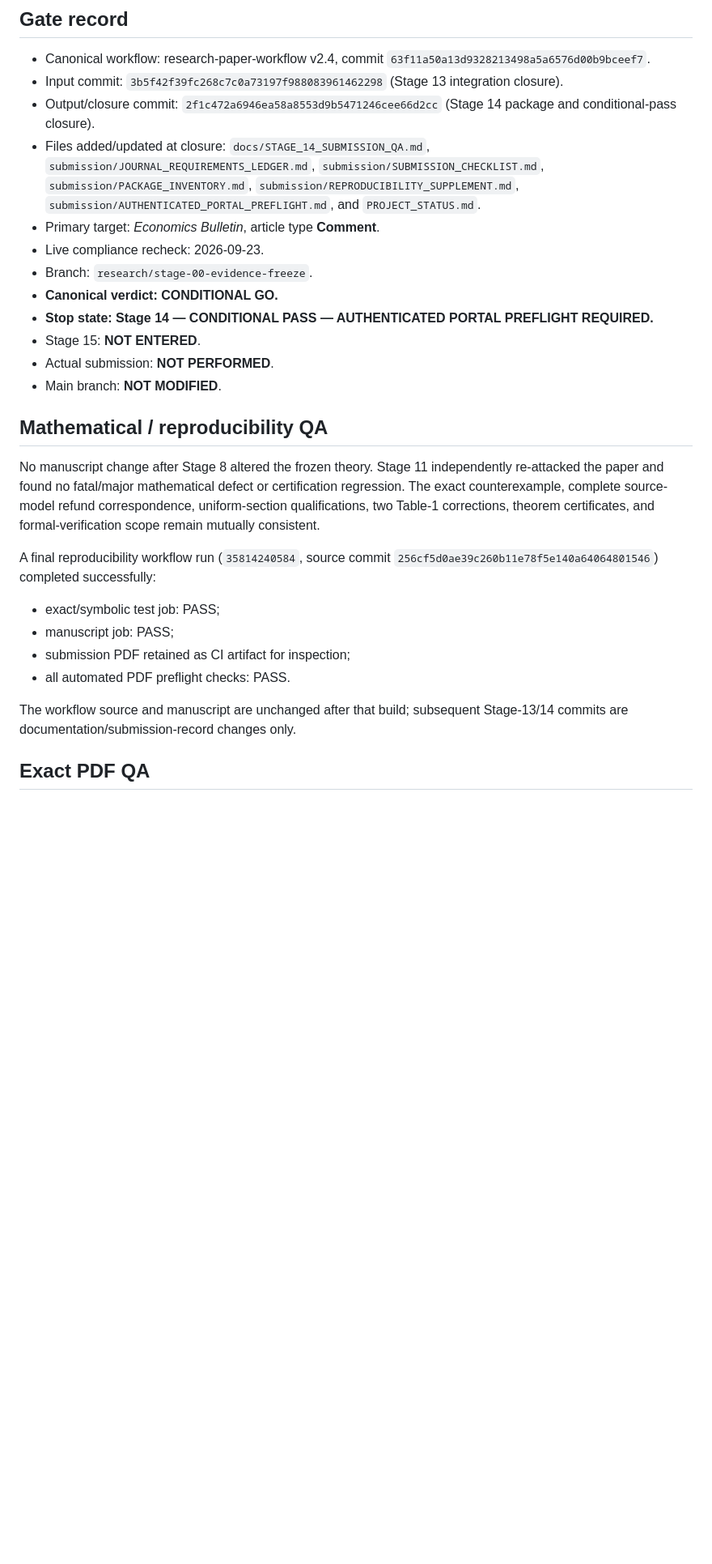
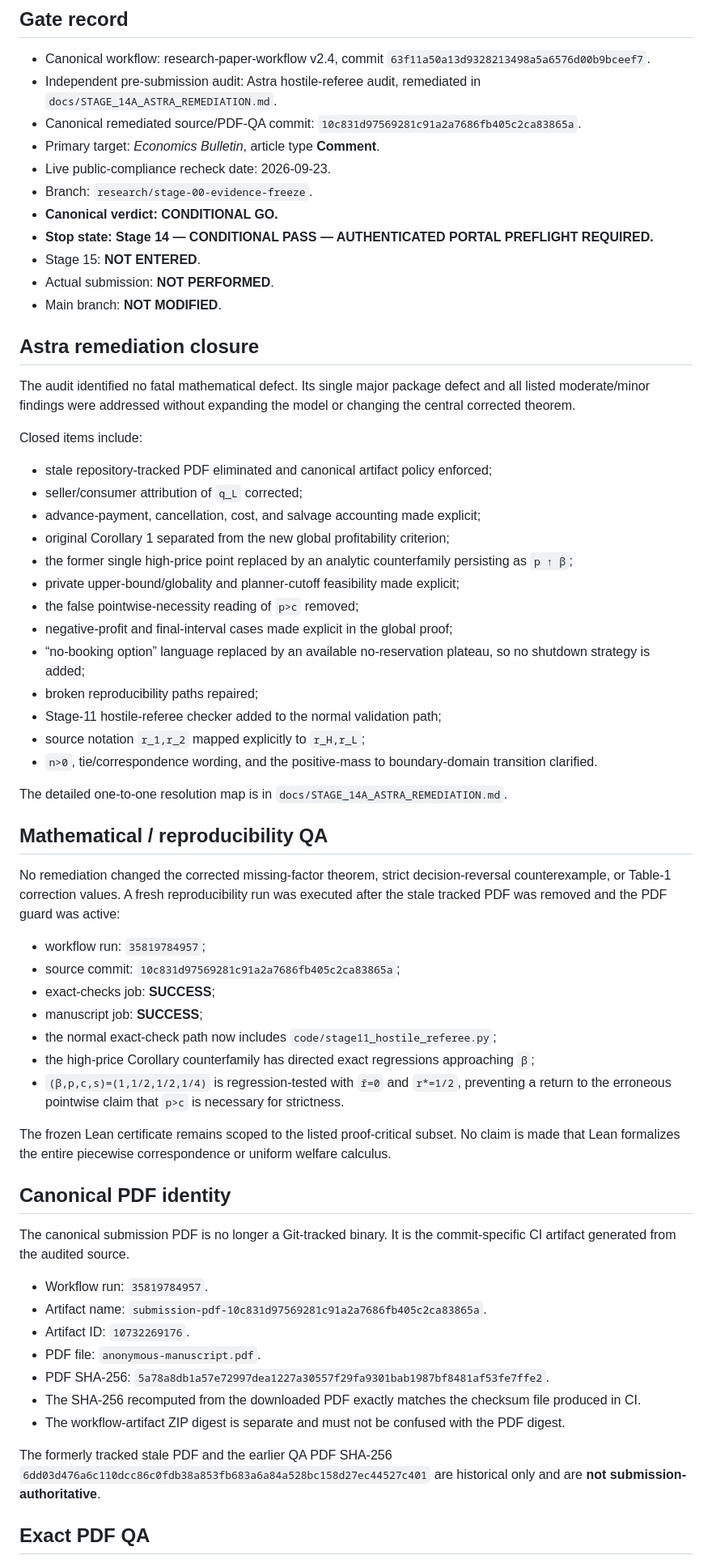
Before and after one commit to ryotamatsuki/ringbom-shy-2004-advance-booking-correction, a Markdown page: docs/STAGE_14_SUBMISSION_QA.md, the part around one of its changes. Shown at 81% size. Rendered like a GitHub page; blank space fills up the shorter version.

Commit message:
stage14: record fresh canonical PDF QA

```diff
--- a/docs/STAGE_14_SUBMISSION_QA.md
+++ b/docs/STAGE_14_SUBMISSION_QA.md
@@ -3,11 +3,10 @@
 ## Gate record
 
 - Canonical workflow: research-paper-workflow v2.4, commit `63f11a50a13d9328213498a5a6576d00b9bceef7`.
-- Input commit: `3b5f42f39fc268c7c0a73197f988083961462298` (Stage 13 integration closure).
-- Output/closure commit: `2f1c472a6946ea58a8553d9b5471246cee66d2cc` (Stage 14 package and conditional-pass closure).
-- Files added/updated at closure: `docs/STAGE_14_SUBMISSION_QA.md`, `submission/JOURNAL_REQUIREMENTS_LEDGER.md`, `submission/SUBMISSION_CHECKLIST.md`, `submission/PACKAGE_INVENTORY.md`, `submission/REPRODUCIBILITY_SUPPLEMENT.md`, `submission/AUTHENTICATED_PORTAL_PREFLIGHT.md`, and `PROJECT_STATUS.md`.
+- Independent pre-submission audit: Astra hostile-referee audit, remediated in `docs/STAGE_14A_ASTRA_REMEDIATION.md`.
+- Canonical remediated source/PDF-QA commit: `10c831d97569281c91a2a7686fb405c2ca83865a`.
 - Primary target: *Economics Bulletin*, article type **Comment**.
-- Live compliance recheck: 2026-09-23.
+- Live public-compliance recheck date: 2026-09-23.
 - Branch: `research/stage-00-evidence-freeze`.
 - **Canonical verdict: CONDITIONAL GO.**
 - **Stop state: Stage 14 — CONDITIONAL PASS — AUTHENTICATED PORTAL PREFLIGHT REQUIRED.**
@@ -15,17 +14,55 @@
 - Actual submission: **NOT PERFORMED**.
 - Main branch: **NOT MODIFIED**.
 
+## Astra remediation closure
+
+The audit identified no fatal mathematical defect. Its single major package defect and all listed moderate/minor findings were addressed without expanding the model or changing the central corrected theorem.
+
+Closed items include:
+
+- stale repository-tracked PDF eliminated and canonical artifact policy enforced;
+- seller/consumer attribution of `q_L` corrected;
+- advance-payment, cancellation, cost, and salvage accounting made explicit;
+- original Corollary 1 separated from the new global profitability criterion;
+- the former single high-price point replaced by an analytic counterfamily persisting as `p ↑ β`;
+- private upper-bound/globality and planner-cutoff feasibility made explicit;
+- the false pointwise-necessity reading of `p>c` removed;
+- negative-profit and final-interval cases made explicit in the global proof;
+- “no-booking option” language replaced by an available no-reservation plateau, so no shutdown strategy is added;
+- broken reproducibility paths repaired;
+- Stage-11 hostile-referee checker added to the normal validation path;
+- source notation `r_1,r_2` mapped explicitly to `r_H,r_L`;
+- `n>0`, tie/correspondence wording, and the positive-mass to boundary-domain transition clarified.
+
+The detailed one-to-one resolution map is in `docs/STAGE_14A_ASTRA_REMEDIATION.md`.
+
 ## Mathematical / reproducibility QA
 
-No manuscript change after Stage 8 altered the frozen theory. Stage 11 independently re-attacked the paper and found no fatal/major mathematical defect or certification regression. The exact counterexample, complete source-model refund correspondence, uniform-section qualifications, two Table-1 corrections, theorem certificates, and formal-verification scope remain mutually consistent.
+No remediation changed the corrected missing-factor theorem, strict decision-reversal counterexample, or Table-1 correction values. A fresh reproducibility run was executed after the stale tracked PDF was removed and the PDF guard was active:
 
-A final reproducibility workflow run (`35814240584`, source commit `256cf5d0ae39c260b11e78f5e140a64064801546`) completed successfully:
-- exact/symbolic test job: PASS;
-- manuscript job: PASS;
-- submission PDF retained as CI artifact for inspection;
-- all automated PDF preflight checks: PASS.
+- workflow run: `35819784957`;
+- source commit: `10c831d97569281c91a2a7686fb405c2ca83865a`;
+- exact-checks job: **SUCCESS**;
+- manuscript job: **SUCCESS**;
+- the normal exact-check path now includes `code/stage11_hostile_referee.py`;
+- the high-price Corollary counterfamily has directed exact regressions approaching `β`;
+- `(β,p,c,s)=(1,1/2,1/2,1/4)` is regression-tested with `r̄=0` and `r*=1/2`, preventing a return to the erroneous pointwise claim that `p>c` is necessary for strictness.
 
-The workflow source and manuscript are unchanged after that build; subsequent Stage-13/14 commits are documentation/submission-record changes only.
+The frozen Lean certificate remains scoped to the listed proof-critical subset. No claim is made that Lean formalizes the entire piecewise correspondence or uniform welfare calculus.
+
+## Canonical PDF identity
+
+The canonical submission PDF is no longer a Git-tracked binary. It is the commit-specific CI artifact generated from the audited source.
+
+- Workflow run: `35819784957`.
+- Artifact name: `submission-pdf-10c831d97569281c91a2a7686fb405c2ca83865a`.
+- Artifact ID: `10732269176`.
+- PDF file: `anonymous-manuscript.pdf`.
+- PDF SHA-256: `5a78a8db1a57e72997dea1227a30557f29fa9301bab1987bf8481af53fe7ffe2`.
+- The SHA-256 recomputed from the downloaded PDF exactly matches the checksum file produced in CI.
+- The workflow-artifact ZIP digest is separate and must not be confused with the PDF digest.
+
+The formerly tracked stale PDF and the earlier QA PDF SHA-256 `6dd03d476a6c110dcc86c0fdb38a853fb683a6a84a528bc158d27ec44527c401` are historical only and are **not submission-authoritative**.
 
 ## Exact PDF QA
 
```
Also changed, not shown: other parts of docs/STAGE_14_SUBMISSION_QA.md (+46 -26 lines).
